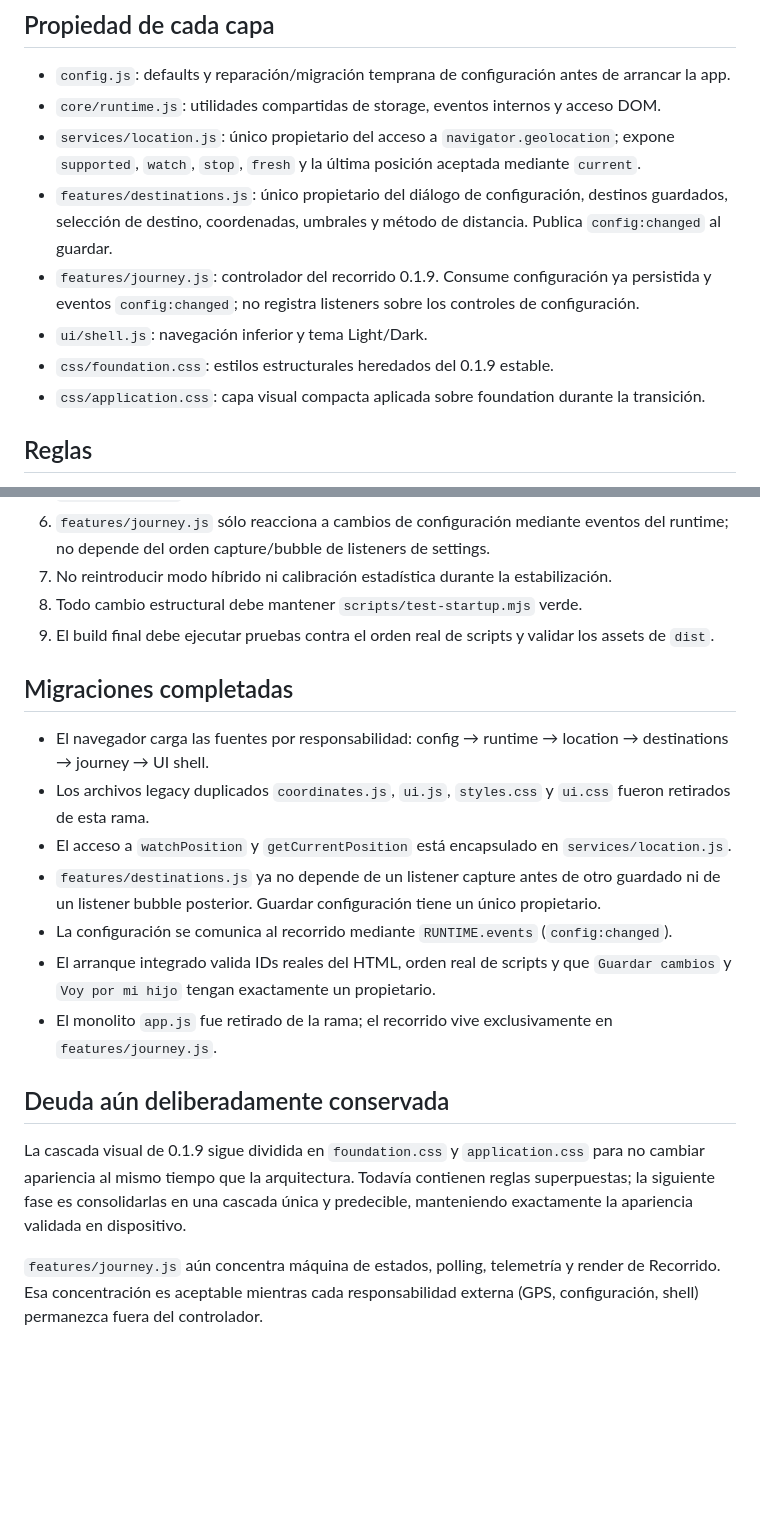
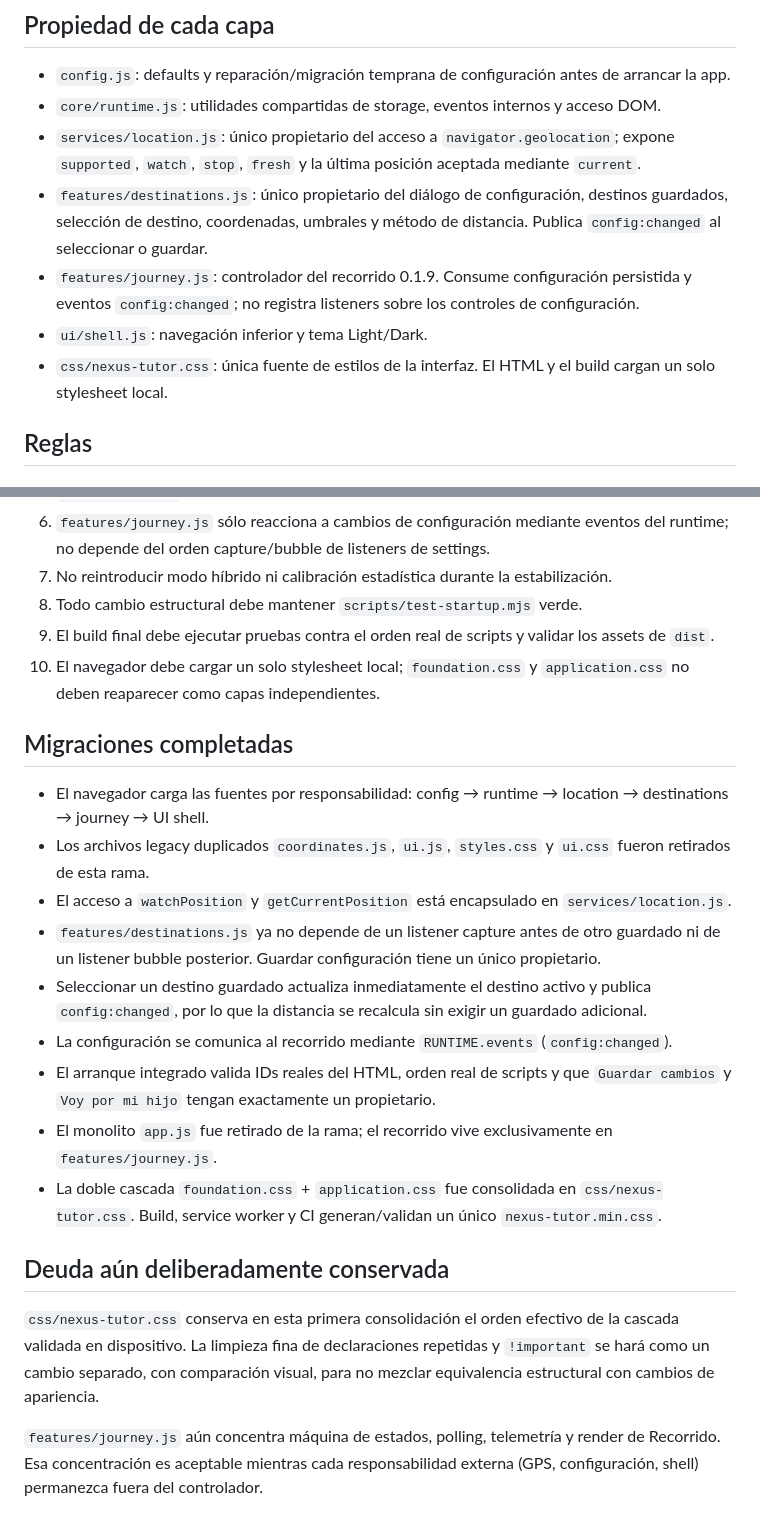
Before and after one commit to fausto4ever/Nexus.Tutor, a Markdown page: ARCHITECTURE.md, 2 parts joined by grey strips. Rendered like a GitHub page; blank space fills up the shorter version.

Commit message:
docs: mark CSS cascade consolidation complete

```diff
--- a/ARCHITECTURE.md
+++ b/ARCHITECTURE.md
@@ -7,11 +7,10 @@ Esta rama parte del commit estable `47b8524` y prioriza separación de responsab
 - `config.js`: defaults y reparación/migración temprana de configuración antes de arrancar la app.
 - `core/runtime.js`: utilidades compartidas de storage, eventos internos y acceso DOM.
 - `services/location.js`: único propietario del acceso a `navigator.geolocation`; expone `supported`, `watch`, `stop`, `fresh` y la última posición aceptada mediante `current`.
-- `features/destinations.js`: único propietario del diálogo de configuración, destinos guardados, selección de destino, coordenadas, umbrales y método de distancia. Publica `config:changed` al guardar.
-- `features/journey.js`: controlador del recorrido 0.1.9. Consume configuración ya persistida y eventos `config:changed`; no registra listeners sobre los controles de configuración.
+- `features/destinations.js`: único propietario del diálogo de configuración, destinos guardados, selección de destino, coordenadas, umbrales y método de distancia. Publica `config:changed` al seleccionar o guardar.
+- `features/journey.js`: controlador del recorrido 0.1.9. Consume configuración persistida y eventos `config:changed`; no registra listeners sobre los controles de configuración.
 - `ui/shell.js`: navegación inferior y tema Light/Dark.
-- `css/foundation.css`: estilos estructurales heredados del 0.1.9 estable.
-- `css/application.css`: capa visual compacta aplicada sobre foundation durante la transición.
+- `css/nexus-tutor.css`: única fuente de estilos de la interfaz. El HTML y el build cargan un solo stylesheet local.
 
 ## Reglas
 
@@ -24,6 +23,7 @@ Esta rama parte del commit estable `47b8524` y prioriza separación de responsab
 7. No reintroducir modo híbrido ni calibración estadística durante la estabilización.
 8. Todo cambio estructural debe mantener `scripts/test-startup.mjs` verde.
 9. El build final debe ejecutar pruebas contra el orden real de scripts y validar los assets de `dist`.
+10. El navegador debe cargar un solo stylesheet local; `foundation.css` y `application.css` no deben reaparecer como capas independientes.
 
 ## Migraciones completadas
 
@@ -31,12 +31,14 @@ Esta rama parte del commit estable `47b8524` y prioriza separación de responsab
 - Los archivos legacy duplicados `coordinates.js`, `ui.js`, `styles.css` y `ui.css` fueron retirados de esta rama.
 - El acceso a `watchPosition` y `getCurrentPosition` está encapsulado en `services/location.js`.
 - `features/destinations.js` ya no depende de un listener capture antes de otro guardado ni de un listener bubble posterior. Guardar configuración tiene un único propietario.
+- Seleccionar un destino guardado actualiza inmediatamente el destino activo y publica `config:changed`, por lo que la distancia se recalcula sin exigir un guardado adicional.
 - La configuración se comunica al recorrido mediante `RUNTIME.events` (`config:changed`).
 - El arranque integrado valida IDs reales del HTML, orden real de scripts y que `Guardar cambios` y `Voy por mi hijo` tengan exactamente un propietario.
 - El monolito `app.js` fue retirado de la rama; el recorrido vive exclusivamente en `features/journey.js`.
+- La doble cascada `foundation.css` + `application.css` fue consolidada en `css/nexus-tutor.css`. Build, service worker y CI generan/validan un único `nexus-tutor.min.css`.
 
 ## Deuda aún deliberadamente conservada
 
-La cascada visual de 0.1.9 sigue dividida en `foundation.css` y `application.css` para no cambiar apariencia al mismo tiempo que la arquitectura. Todavía contienen reglas superpuestas; la siguiente fase es consolidarlas en una cascada única y predecible, manteniendo exactamente la apariencia validada en dispositivo.
+`css/nexus-tutor.css` conserva en esta primera consolidación el orden efectivo de la cascada validada en dispositivo. La limpieza fina de declaraciones repetidas y `!important` se hará como un cambio separado, con comparación visual, para no mezclar equivalencia estructural con cambios de apariencia.
 
 `features/journey.js` aún concentra máquina de estados, polling, telemetría y render de Recorrido. Esa concentración es aceptable mientras cada responsabilidad externa (GPS, configuración, shell) permanezca fuera del controlador.
```
